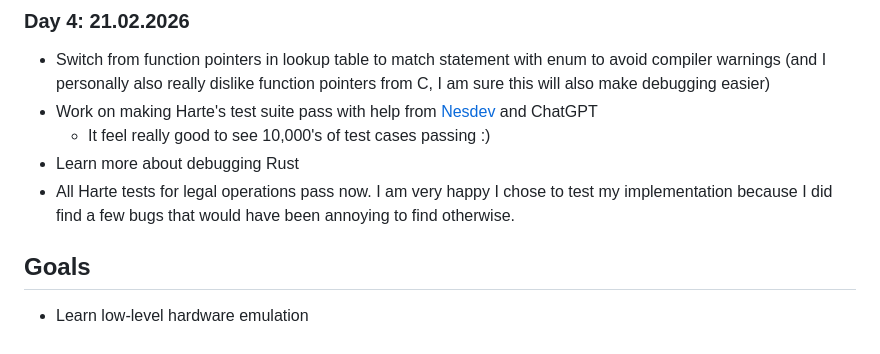
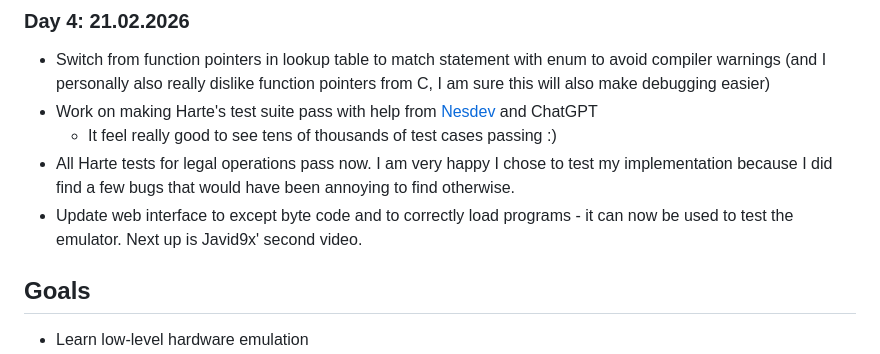
Before and after one commit to KunkelAlexander/rustiNESs, a Markdown page: README.md, the part around the change. GitHub-like rendering.

```diff
--- a/README.md
+++ b/README.md
@@ -80,9 +80,10 @@ This project aims to incrementally emulate the original NES hardware, starting w
 ### Day 4: 21.02.2026
 - Switch from function pointers in lookup table to match statement with enum to avoid compiler warnings (and I personally also really dislike function pointers from C, I am sure this will also make debugging easier)
 - Work on making Harte's test suite pass with help from [Nesdev](https://www.nesdev.org/wiki/Instruction_reference) and ChatGPT
-    - It feel really good to see 10,000's of test cases passing :)
-- Learn more about debugging Rust
+    - It feel really good to see tens of thousands of test cases passing :)
 - All Harte tests for legal operations pass now. I am very happy I chose to test my implementation because I did find a few bugs that would have been annoying to find otherwise.
+- Update web interface to except byte code and to correctly load programs - it can now be used to test the emulator. Next up is Javid9x' second video.
+
 
 ## Goals
 
```
